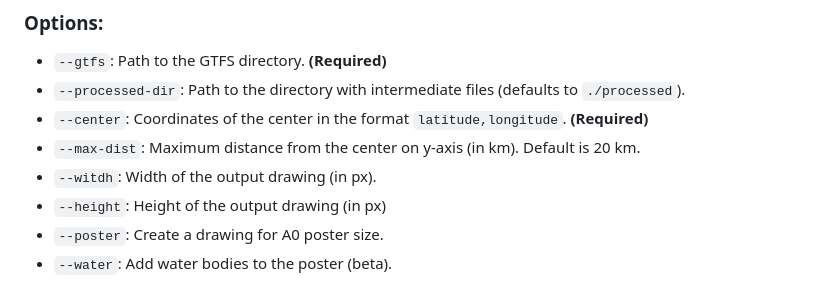
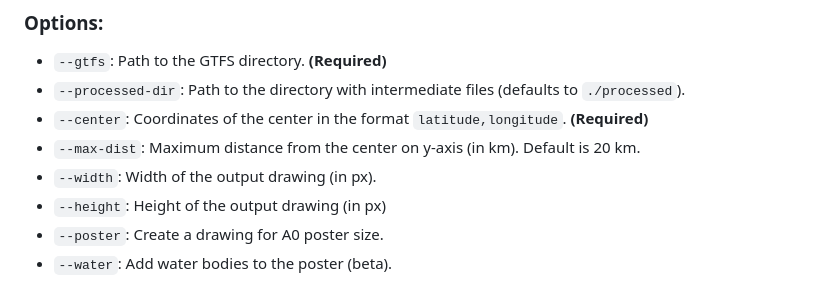
Before and after one commit to dragoon/cityliner, a Markdown page: readme.md, the part around the change. Drawn GitHub-style.

```diff
--- a/readme.md
+++ b/readme.md
@@ -56,7 +56,7 @@ python main.py --gtfs gtfs/[place_name] --center [center_coordinates] --poster [
 - `--processed-dir`: Path to the directory with intermediate files (defaults to ``./processed``).
 - `--center`: Coordinates of the center in the format `latitude,longitude`. **(Required)**
 - `--max-dist`: Maximum distance from the center on y-axis (in km). Default is 20 km.
-- `--witdh`: Width of the output drawing (in px).
+- `--width`: Width of the output drawing (in px).
 - `--height`: Height of the output drawing (in px)
 - `--poster`: Create a drawing for A0 poster size.
 - `--water`: Add water bodies to the poster (beta).
```
